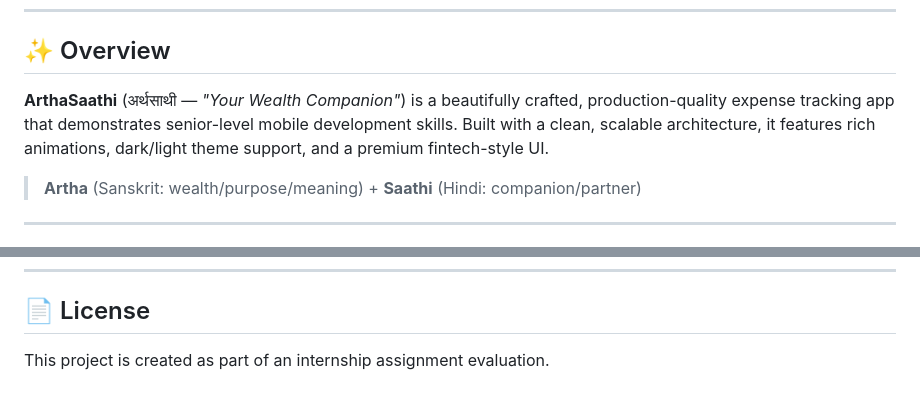
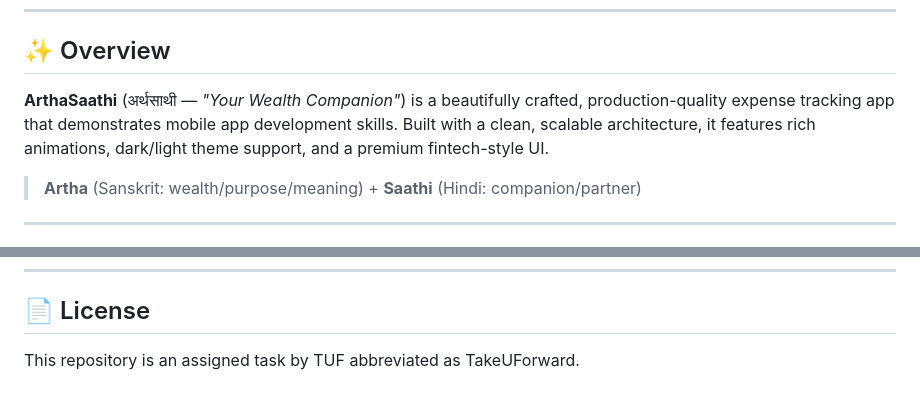
Before and after one commit to QuickRoll12/AthaSaathi, a Markdown page: README.md, 2 parts joined by grey strips. Drawn GitHub-style.

Commit message:
Revamped readme !

```diff
--- a/README.md
+++ b/README.md
@@ -20,7 +20,7 @@
 
 ## ✨ Overview
 
-**ArthaSaathi** (अर्थसाथी — *"Your Wealth Companion"*) is a beautifully crafted, production-quality expense tracking app that demonstrates senior-level mobile development skills. Built with a clean, scalable architecture, it features rich animations, dark/light theme support, and a premium fintech-style UI.
+**ArthaSaathi** (अर्थसाथी — *"Your Wealth Companion"*) is a beautifully crafted, production-quality expense tracking app that demonstrates mobile app development skills. Built with a clean, scalable architecture, it features rich animations, dark/light theme support, and a premium fintech-style UI.
 
 > **Artha** (Sanskrit: wealth/purpose/meaning) + **Saathi** (Hindi: companion/partner)
 
@@ -291,4 +291,4 @@ Made with ❤️ in India
 
 ## 📄 License
 
-This project is created as part of an internship assignment evaluation.
+This repository is an assigned task by TUF abbreviated as TakeUForward.
```
